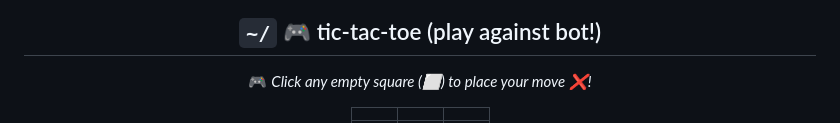
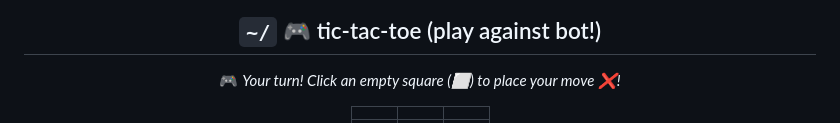
Before and after one commit to kesava-abbaraju-1367/kesava-abbaraju-1367, a Markdown page: README.md, the part around one of its changes. GitHub-like rendering.

Commit message:
game: move played by @kesava-abbaraju-1367

```diff
--- a/README.md
+++ b/README.md
@@ -134,7 +134,8 @@ Hi, I'm **Kesava**. I build backend applications, automate workflows, and explor
 
 ## `~/` 🎮 tic-tac-toe (play against bot!)
 
-🎮 *Click any empty square (⬜) to place your move ❌!*
+
+🎮 *Your turn! Click an empty square (⬜) to place your move ❌!*
 
 | | | |
 | :-: | :-: | :-: |
```
Also changed, not shown: other parts of README.md (+4 -4 lines).
